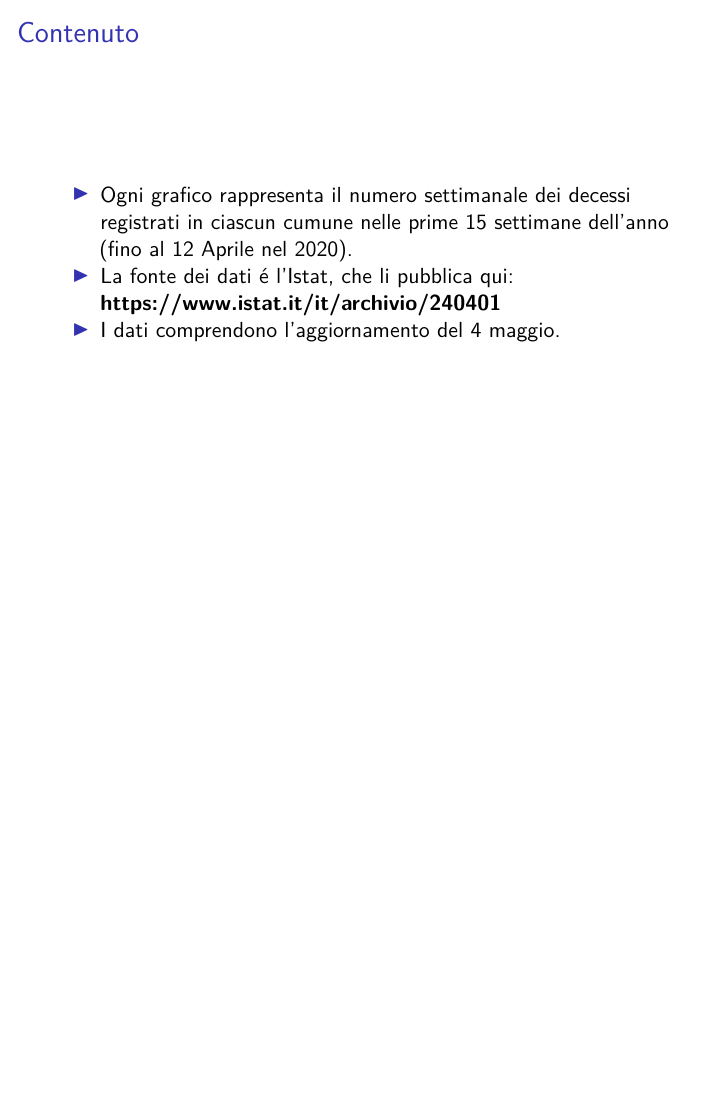
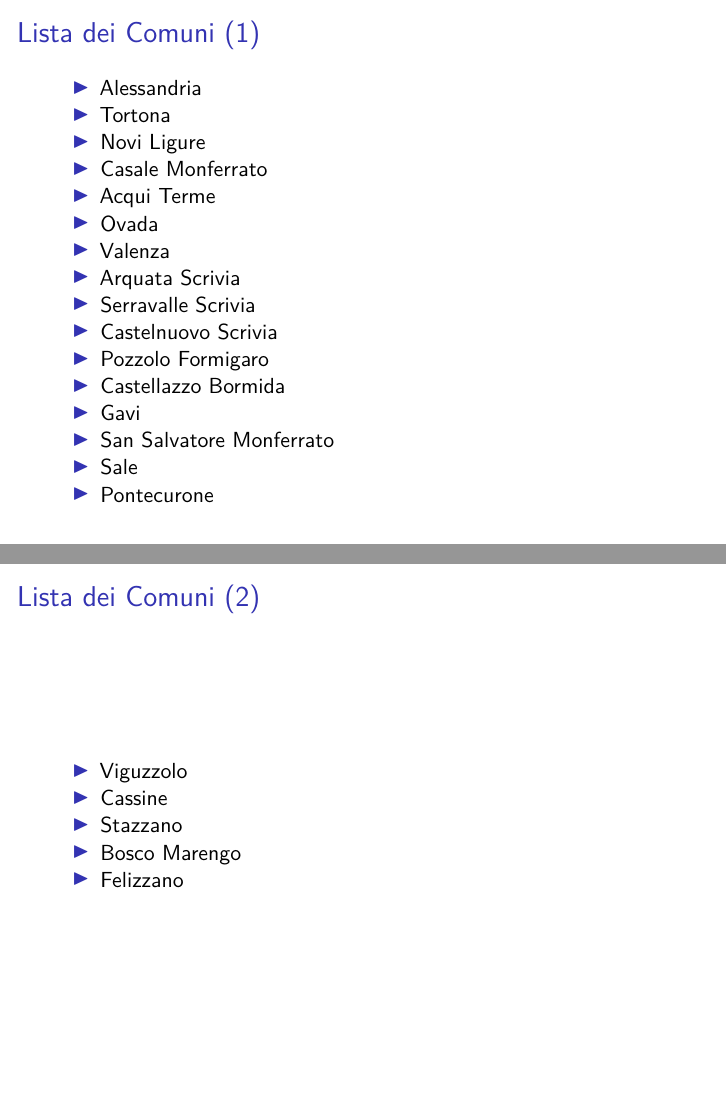
Before and after one commit to lorenzopessina/covid_data, an R Markdown document (results/excess_deaths_AL.Rmd): page 2 of 2 before the commit and pages 3 and 4 of 5 after it, the two joined at a grey line. Rendered offline with R 4.5, knitr and Pandoc, then LaTeX, with nearby package versions; the code chunks are not run, so their results and figures are left out.

Commit message:
expanded list

````diff
--- a/results/excess_deaths_AL.Rmd
+++ b/results/excess_deaths_AL.Rmd
@@ -7,6 +7,7 @@ output:
   #pdf_document
   beamer_presentation:
     theme: default
+    toc: FALSE
   #html_document:
   #  toc: FALSE
   #  theme: cosmo
@@ -19,3 +20,23 @@ editor_options:
 - Ogni grafico rappresenta il numero settimanale dei decessi registrati in ciascun cumune nelle prime 15 settimane dell'anno (fino al 12 Aprile nel 2020).
 - La fonte dei dati é l'Istat, che li pubblica qui: **https://www.istat.it/it/archivio/240401**
 - I dati comprendono l'aggiornamento del 4 maggio.
+
+---
+
+## Lista dei Comuni (1)
+- Alessandria
+- Tortona
+- Novi Ligure
+- Casale Monferrato
+- Acqui Terme
+- Ovada
+- Valenza
+- Arquata Scrivia
+- Serravalle Scrivia
+- Castelnuovo Scrivia
+- Pozzolo Formigaro
+- Castellazzo Bormida
+- Gavi
+- San Salvatore Monferrato
+- Sale
+- Pontecurone
@@ -49,7 +82,8 @@ data <- read_fst("results/cleaned/excess_deaths/excess_deaths.fst")
 ```{r graph, results='asis', warning=F, message=F}
 
 # lista di citta
-city_list <- c( "Alessandria", "Tortona",  "Novi Ligure", "Casale Monferrato", "Acqui Terme", "Ovada", "Valenza", "Arquata Scrivia", "Serravalle Scrivia", "Castelnuovo Scrivia", "Pozzolo Formigaro", "Castellazzo Bormida", "Gavi", "San Salvatore Monferrato")
+city_list <- c( "Alessandria", "Tortona",  "Novi Ligure", "Casale Monferrato", "Acqui Terme", "Ovada", "Valenza", "Arquata Scrivia", "Serravalle Scrivia", "Castelnuovo Scrivia", "Pozzolo Formigaro", "Castellazzo Bormida", "Gavi", "San Salvatore Monferrato", "Sale", "Pontecurone",
+                "Viguzzolo", "Cassine", "Stazzano", "Bosco Marengo", "Felizzano")
 
 
 for (i in seq_along(city_list)) {
````
Also changed, not shown: results/excess_deaths_AL.pdf, results/graphs/Bosco Marengo.png (added), results/graphs/Cassine.png (added), results/graphs/Felizzano.png (added), results/graphs/Pontecurone.png (added), results/graphs/Sale.png (added), results/graphs/Stazzano.png (added), results/graphs/Viguzzolo.png (added), results/excess_deaths_AL.Rmd (14 more changed lines).
